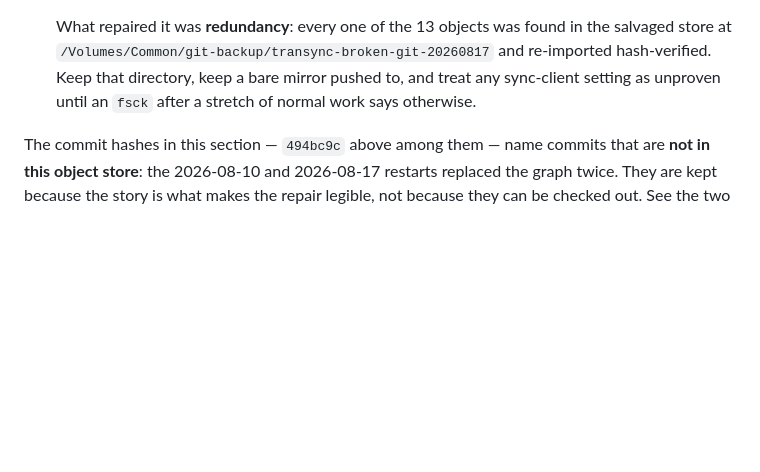
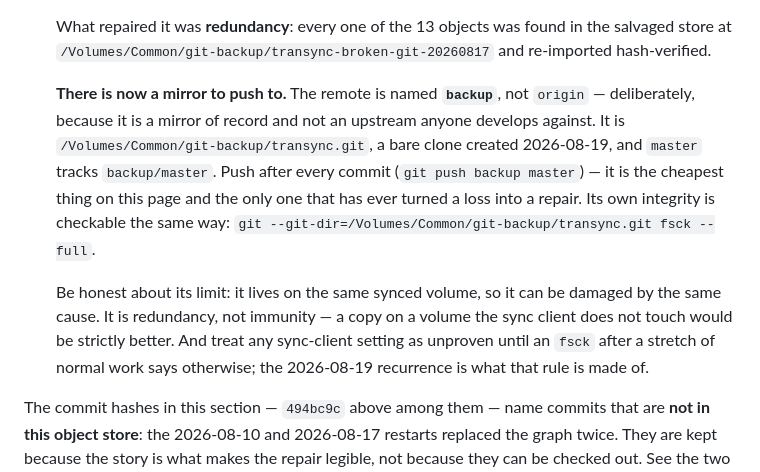
Before and after one commit to QuietJoon/transync, a Markdown page: docs/Troubleshooting.md, the part around the change. Drawn GitHub-style; blank space fills up the shorter version.

```diff
--- a/docs/Troubleshooting.md
+++ b/docs/Troubleshooting.md
@@ -652,9 +652,21 @@ here than recovery technique.
 
   What repaired it was **redundancy**: every one of the 13 objects was found in
   the salvaged store at `/Volumes/Common/git-backup/transync-broken-git-20260817`
-  and re-imported hash-verified. Keep that directory, keep a bare mirror
-  pushed to, and treat any sync-client setting as unproven until an `fsck` after
-  a stretch of normal work says otherwise.
+  and re-imported hash-verified.
+
+  **There is now a mirror to push to.** The remote is named **`backup`**, not
+  `origin` — deliberately, because it is a mirror of record and not an upstream
+  anyone develops against. It is `/Volumes/Common/git-backup/transync.git`, a
+  bare clone created 2026-08-19, and `master` tracks `backup/master`. Push
+  after every commit (`git push backup master`) — it is the cheapest thing
+  on this page and the only one that has ever turned a loss into a repair. Its
+  own integrity is checkable the same way: `git --git-dir=/Volumes/Common/git-backup/transync.git fsck --full`.
+
+  Be honest about its limit: it lives on the same synced volume, so it can be
+  damaged by the same cause. It is redundancy, not immunity — a copy on a
+  volume the sync client does not touch would be strictly better. And treat any
+  sync-client setting as unproven until an `fsck` after a stretch of normal
+  work says otherwise; the 2026-08-19 recurrence is what that rule is made of.
 
 The commit hashes in this section — `494bc9c` above among them — name commits
 that are **not in this object store**: the 2026-08-10 and 2026-08-17 restarts
```
Also changed, not shown: docs/project/git-history-loss-2026-08-17.md (+14 -0 lines).
